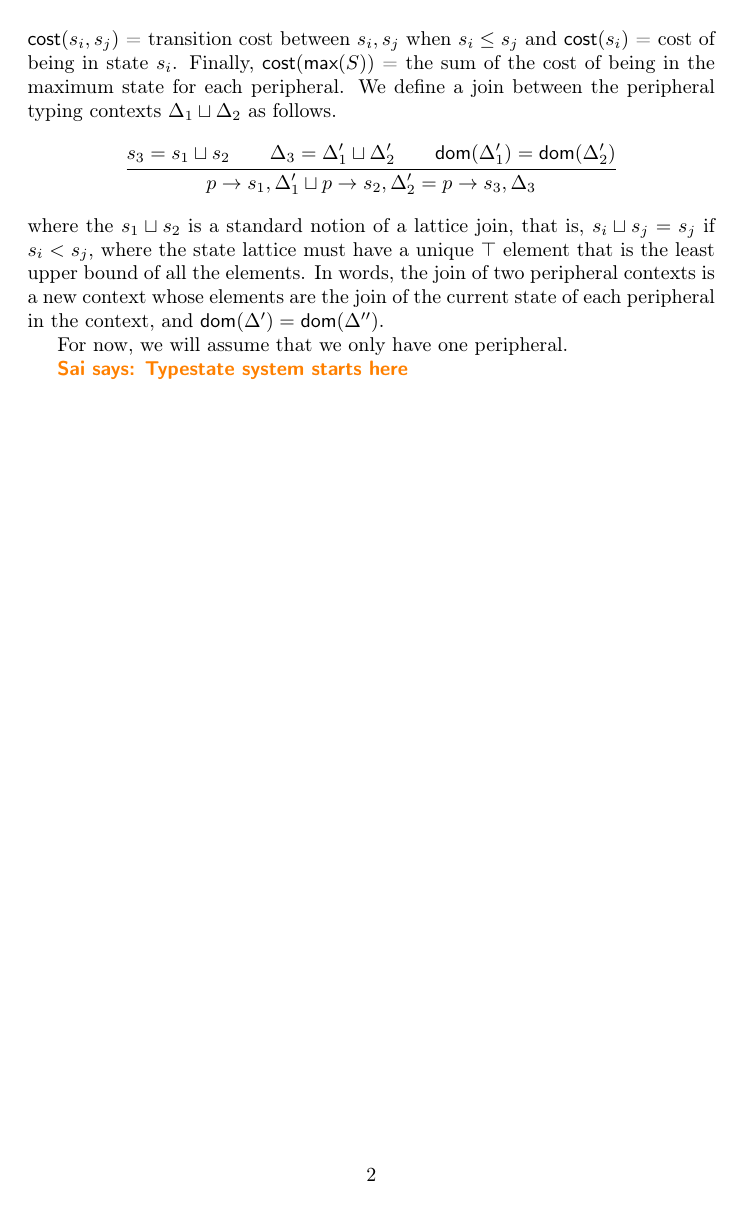
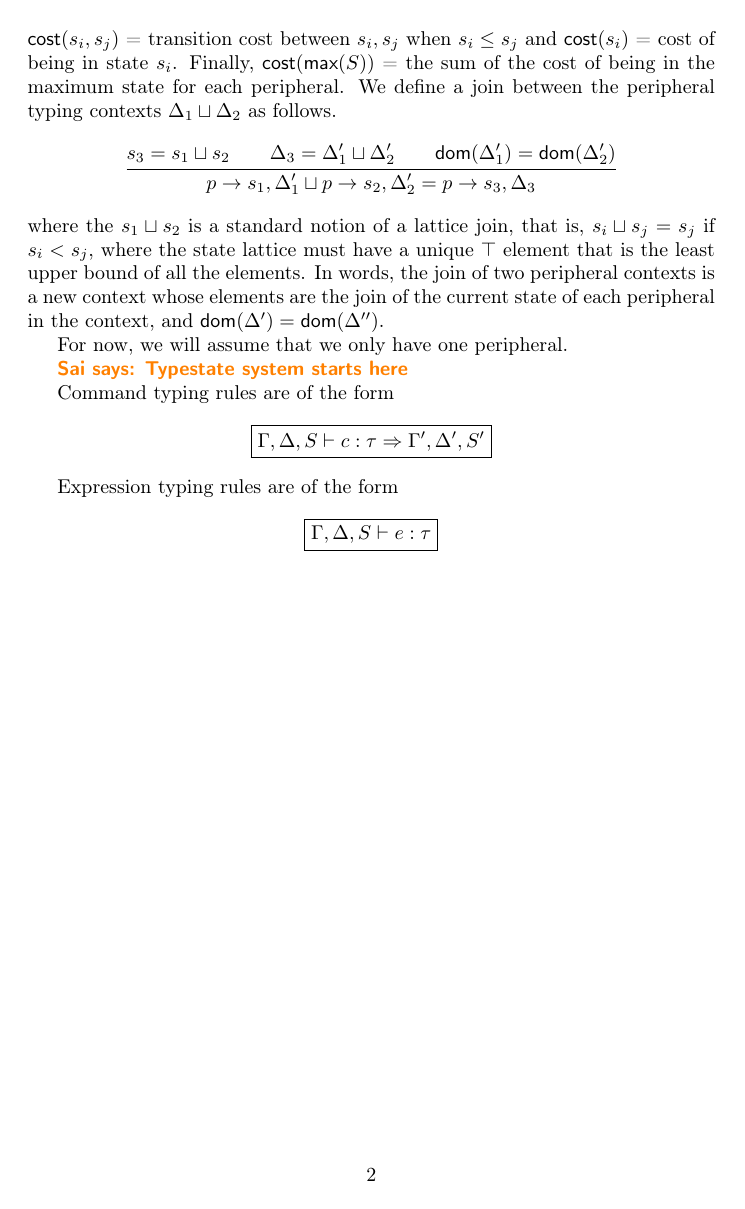
Before and after one commit to TheDeveloper101/Automatic-Energy-Analysis-Type-System, a LaTeX document (main.tex, which reads typing.tex): page 2 of 4. Compiled offline with pdfLaTeX.

Commit message:
added typing rule shapes for expressions and commands

```diff
--- a/typing.tex
+++ b/typing.tex
@@ -62,6 +62,18 @@ context, and $\m{dom}(\pctx') = \m{dom}(\pctx'')$.
 For now, we will assume that we only have one peripheral.
 
 \sai{Typestate system starts here}
+
+Command typing rules are of the form $$
+\begin{aligned}
+    \fbox{$\tctx, \pctx, S \vdash c: \tau \Rightarrow \tctx', \pctx', S'$}
+\end{aligned}
+$$
+
+Expression typing rules are of the form $$
+\begin{aligned}
+    \fbox{$\tctx, \pctx, S \vdash e: \tau $}
+\end{aligned}
+$$
 
 \begin{mathpar}
 
```
